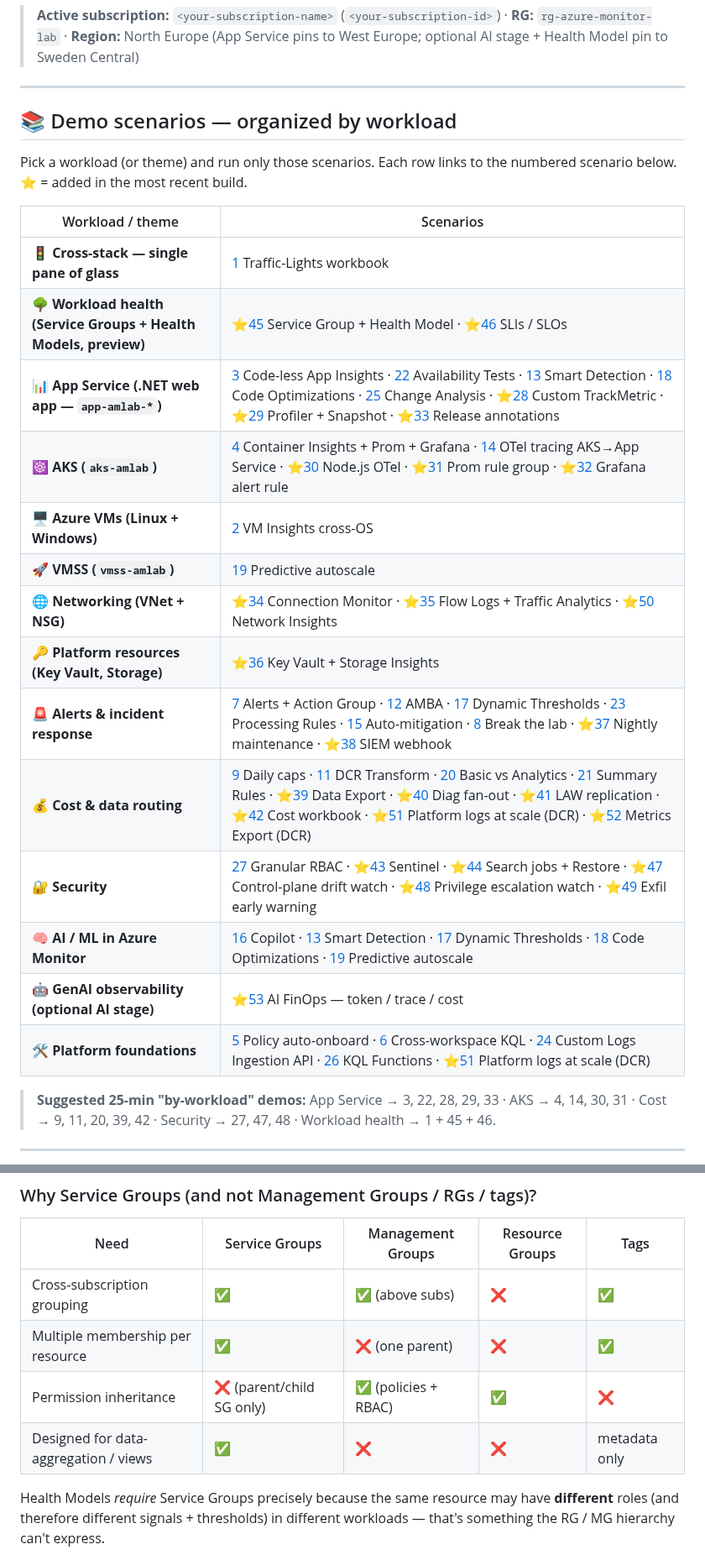
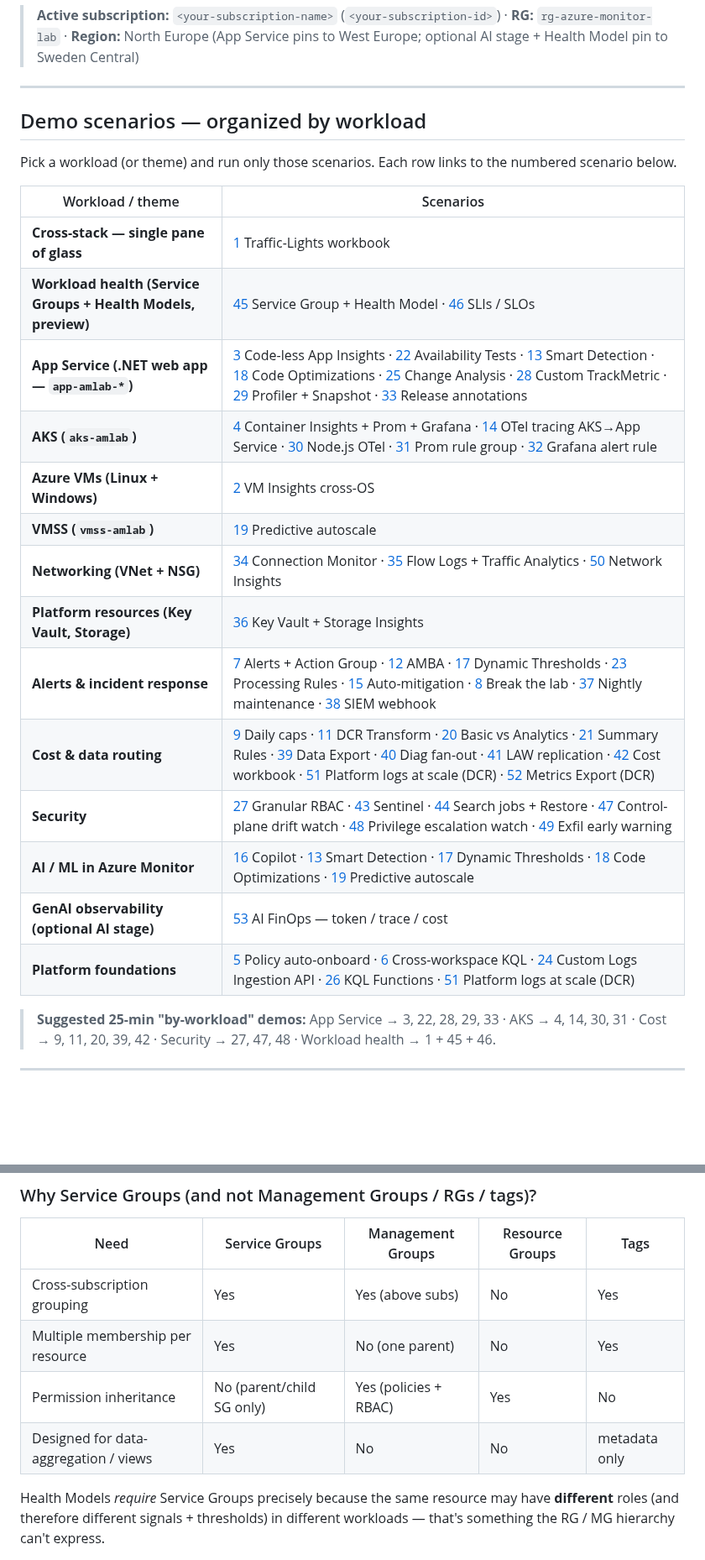
Before and after one commit to claestom/azure-monitor-demo-lab, a Markdown page: DEMO-SCENARIOS.md, 2 parts joined by grey strips. Shown at 84% size. Drawn GitHub-style; blank space fills up the shorter version.

Commit message:
docs: professionalize DEMO-SCENARIOS.md (remove decorative emojis)

```diff
--- a/DEMO-SCENARIOS.md
+++ b/DEMO-SCENARIOS.md
@@ -6,26 +6,26 @@ A curated set of demo scenarios you can run with this lab. Each one has a **stor
 
 ---
 
-## 📚 Demo scenarios — organized by workload
-
-Pick a workload (or theme) and run only those scenarios. Each row links to the numbered scenario below. ⭐ = added in the most recent build.
+## Demo scenarios — organized by workload
+
+Pick a workload (or theme) and run only those scenarios. Each row links to the numbered scenario below.
 
 | Workload / theme | Scenarios |
 |---|---|
-| 🚦 **Cross-stack — single pane of glass** | [1](#s1) Traffic-Lights workbook |
-| 🌳 **Workload health (Service Groups + Health Models, preview)** | ⭐[45](#s45) Service Group + Health Model · ⭐[46](#s46) SLIs / SLOs |
-| 📊 **App Service (.NET web app — `app-amlab-*`)** | [3](#s3) Code-less App Insights · [22](#s22) Availability Tests · [13](#s13) Smart Detection · [18](#s18) Code Optimizations · [25](#s25) Change Analysis · ⭐[28](#s28) Custom TrackMetric · ⭐[29](#s29) Profiler + Snapshot · ⭐[33](#s33) Release annotations |
-| ☸️ **AKS (`aks-amlab`)** | [4](#s4) Container Insights + Prom + Grafana · [14](#s14) OTel tracing AKS→App Service · ⭐[30](#s30) Node.js OTel · ⭐[31](#s31) Prom rule group · ⭐[32](#s32) Grafana alert rule |
-| 🖥️ **Azure VMs (Linux + Windows)** | [2](#s2) VM Insights cross-OS |
-| 🚀 **VMSS (`vmss-amlab`)** | [19](#s19) Predictive autoscale |
-| 🌐 **Networking (VNet + NSG)** | ⭐[34](#s34) Connection Monitor · ⭐[35](#s35) Flow Logs + Traffic Analytics · ⭐[50](#s50) Network Insights |
-| 🔑 **Platform resources (Key Vault, Storage)** | ⭐[36](#s36) Key Vault + Storage Insights |
-| 🚨 **Alerts & incident response** | [7](#s7) Alerts + Action Group · [12](#s12) AMBA · [17](#s17) Dynamic Thresholds · [23](#s23) Processing Rules · [15](#s15) Auto-mitigation · [8](#s8) Break the lab · ⭐[37](#s37) Nightly maintenance · ⭐[38](#s38) SIEM webhook |
-| 💰 **Cost & data routing** | [9](#s9) Daily caps · [11](#s11) DCR Transform · [20](#s20) Basic vs Analytics · [21](#s21) Summary Rules · ⭐[39](#s39) Data Export · ⭐[40](#s40) Diag fan-out · ⭐[41](#s41) LAW replication · ⭐[42](#s42) Cost workbook · ⭐[51](#s51) Platform logs at scale (DCR) · ⭐[52](#s52) Metrics Export (DCR) |
-| 🔐 **Security** | [27](#s27) Granular RBAC · ⭐[43](#s43) Sentinel · ⭐[44](#s44) Search jobs + Restore · ⭐[47](#s47) Control-plane drift watch · ⭐[48](#s48) Privilege escalation watch · ⭐[49](#s49) Exfil early warning |
-| 🧠 **AI / ML in Azure Monitor** | [16](#s16) Copilot · [13](#s13) Smart Detection · [17](#s17) Dynamic Thresholds · [18](#s18) Code Optimizations · [19](#s19) Predictive autoscale |
-| 🤖 **GenAI observability (optional AI stage)** | ⭐[53](#s53) AI FinOps — token / trace / cost |
-| 🛠️ **Platform foundations** | [5](#s5) Policy auto-onboard · [6](#s6) Cross-workspace KQL · [24](#s24) Custom Logs Ingestion API · [26](#s26) KQL Functions · ⭐[51](#s51) Platform logs at scale (DCR) |
+| **Cross-stack — single pane of glass** | [1](#s1) Traffic-Lights workbook |
+| **Workload health (Service Groups + Health Models, preview)** | [45](#s45) Service Group + Health Model · [46](#s46) SLIs / SLOs |
+| **App Service (.NET web app — `app-amlab-*`)** | [3](#s3) Code-less App Insights · [22](#s22) Availability Tests · [13](#s13) Smart Detection · [18](#s18) Code Optimizations · [25](#s25) Change Analysis · [28](#s28) Custom TrackMetric · [29](#s29) Profiler + Snapshot · [33](#s33) Release annotations |
+| **AKS (`aks-amlab`)** | [4](#s4) Container Insights + Prom + Grafana · [14](#s14) OTel tracing AKS→App Service · [30](#s30) Node.js OTel · [31](#s31) Prom rule group · [32](#s32) Grafana alert rule |
+| **Azure VMs (Linux + Windows)** | [2](#s2) VM Insights cross-OS |
+| **VMSS (`vmss-amlab`)** | [19](#s19) Predictive autoscale |
+| **Networking (VNet + NSG)** | [34](#s34) Connection Monitor · [35](#s35) Flow Logs + Traffic Analytics · [50](#s50) Network Insights |
+| **Platform resources (Key Vault, Storage)** | [36](#s36) Key Vault + Storage Insights |
+| **Alerts & incident response** | [7](#s7) Alerts + Action Group · [12](#s12) AMBA · [17](#s17) Dynamic Thresholds · [23](#s23) Processing Rules · [15](#s15) Auto-mitigation · [8](#s8) Break the lab · [37](#s37) Nightly maintenance · [38](#s38) SIEM webhook |
+| **Cost & data routing** | [9](#s9) Daily caps · [11](#s11) DCR Transform · [20](#s20) Basic vs Analytics · [21](#s21) Summary Rules · [39](#s39) Data Export · [40](#s40) Diag fan-out · [41](#s41) LAW replication · [42](#s42) Cost workbook · [51](#s51) Platform logs at scale (DCR) · [52](#s52) Metrics Export (DCR) |
+| **Security** | [27](#s27) Granular RBAC · [43](#s43) Sentinel · [44](#s44) Search jobs + Restore · [47](#s47) Control-plane drift watch · [48](#s48) Privilege escalation watch · [49](#s49) Exfil early warning |
+| **AI / ML in Azure Monitor** | [16](#s16) Copilot · [13](#s13) Smart Detection · [17](#s17) Dynamic Thresholds · [18](#s18) Code Optimizations · [19](#s19) Predictive autoscale |
+| **GenAI observability (optional AI stage)** | [53](#s53) AI FinOps — token / trace / cost |
+| **Platform foundations** | [5](#s5) Policy auto-onboard · [6](#s6) Cross-workspace KQL · [24](#s24) Custom Logs Ingestion API · [26](#s26) KQL Functions · [51](#s51) Platform logs at scale (DCR) |
 
 > **Suggested 25-min "by-workload" demos:** App Service → 3, 22, 28, 29, 33 · AKS → 4, 14, 30, 31 · Cost → 9, 11, 20, 39, 42 · Security → 27, 47, 48 · Workload health → 1 + 45 + 46.
 
@@ -2034,10 +2034,10 @@ Health Model alert: *"Root entity health = Unhealthy for 10 min"* — **one** al
 
 | Need | Service Groups | Management Groups | Resource Groups | Tags |
 |---|---|---|---|---|
-| Cross-subscription grouping | ✅ | ✅ (above subs) | ❌ | ✅ |
-| Multiple membership per resource | ✅ | ❌ (one parent) | ❌ | ✅ |
-| Permission inheritance | ❌ (parent/child SG only) | ✅ (policies + RBAC) | ✅ | ❌ |
-| Designed for data-aggregation / views | ✅ | ❌ | ❌ | metadata only |
+| Cross-subscription grouping | Yes | Yes (above subs) | No | Yes |
+| Multiple membership per resource | Yes | No (one parent) | No | Yes |
+| Permission inheritance | No (parent/child SG only) | Yes (policies + RBAC) | Yes | No |
+| Designed for data-aggregation / views | Yes | No | No | metadata only |
 
 Health Models *require* Service Groups precisely because the same resource may have **different** roles (and therefore different signals + thresholds) in different workloads — that's something the RG / MG hierarchy can't express.
 
```
Also changed, not shown: other parts of DEMO-SCENARIOS.md (+89 -89 lines).
